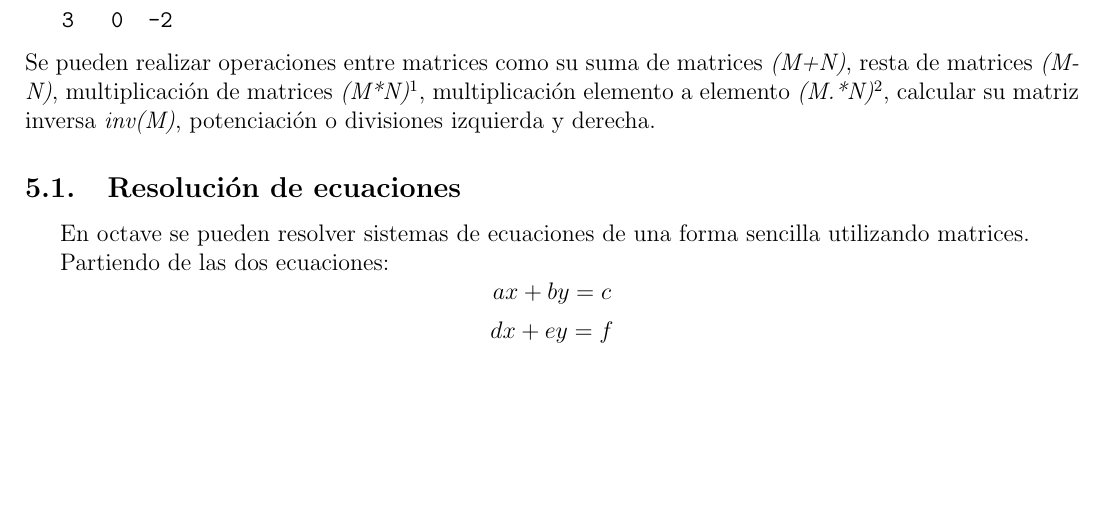
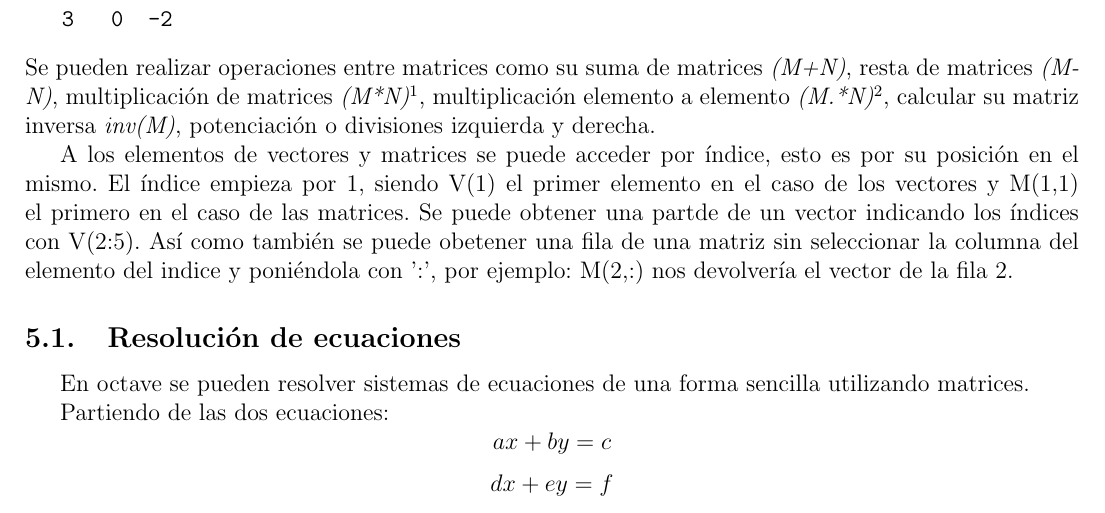
Before and after one commit to elultimorey/teii_dis, a LaTeX document (teii.tex): part of page 5 of 6, cut so that both start at the same text, the shorter picture padded with empty space. Compiled offline with pdfLaTeX.

Commit message:
Añadida una parte en medio del texto. Prueba para el merge después de añadir los scripts en el master.

```diff
--- a/teii.tex
+++ b/teii.tex
@@ -184,6 +184,8 @@ ans =
    3   0  -2
 \end{verbatim}
 Se pueden realizar operaciones entre matrices como su suma de matrices \emph{(M+N)}, resta de matrices \emph{(M-N)}, multiplicación de matrices \emph{(M*N)\footnote{M debe tener el mismo número de colúmnas que N.}}, multiplicación elemento a elemento \emph{(M.*N)\footnote{Aunque no tiene mucho sentido a la hora de trabajar con matrices en el cálculo numérico si que puede ser útil si se consideran las matrices con datos ordenados en forma matricial.}}, calcular su matriz inversa \emph{inv(M)}, potenciación o divisiones izquierda y derecha.
+
+A los elementos de vectores y matrices se puede acceder por índice, esto es por su posición en el mismo. El índice empieza por 1, siendo V(1) el primer elemento en el caso de los vectores y M(1,1) el primero en el caso de las matrices. Se puede obtener una partde de un vector indicando los índices con V(2:5). Así como también se puede obetener una fila de una matriz sin seleccionar la columna del elemento del indice y poniéndola con ':', por ejemplo: M(2,:) nos devolvería el vector de la fila 2.
 \subsection{Resolución de ecuaciones}
 En octave se pueden resolver sistemas de ecuaciones de una forma sencilla utilizando matrices.
 
```
